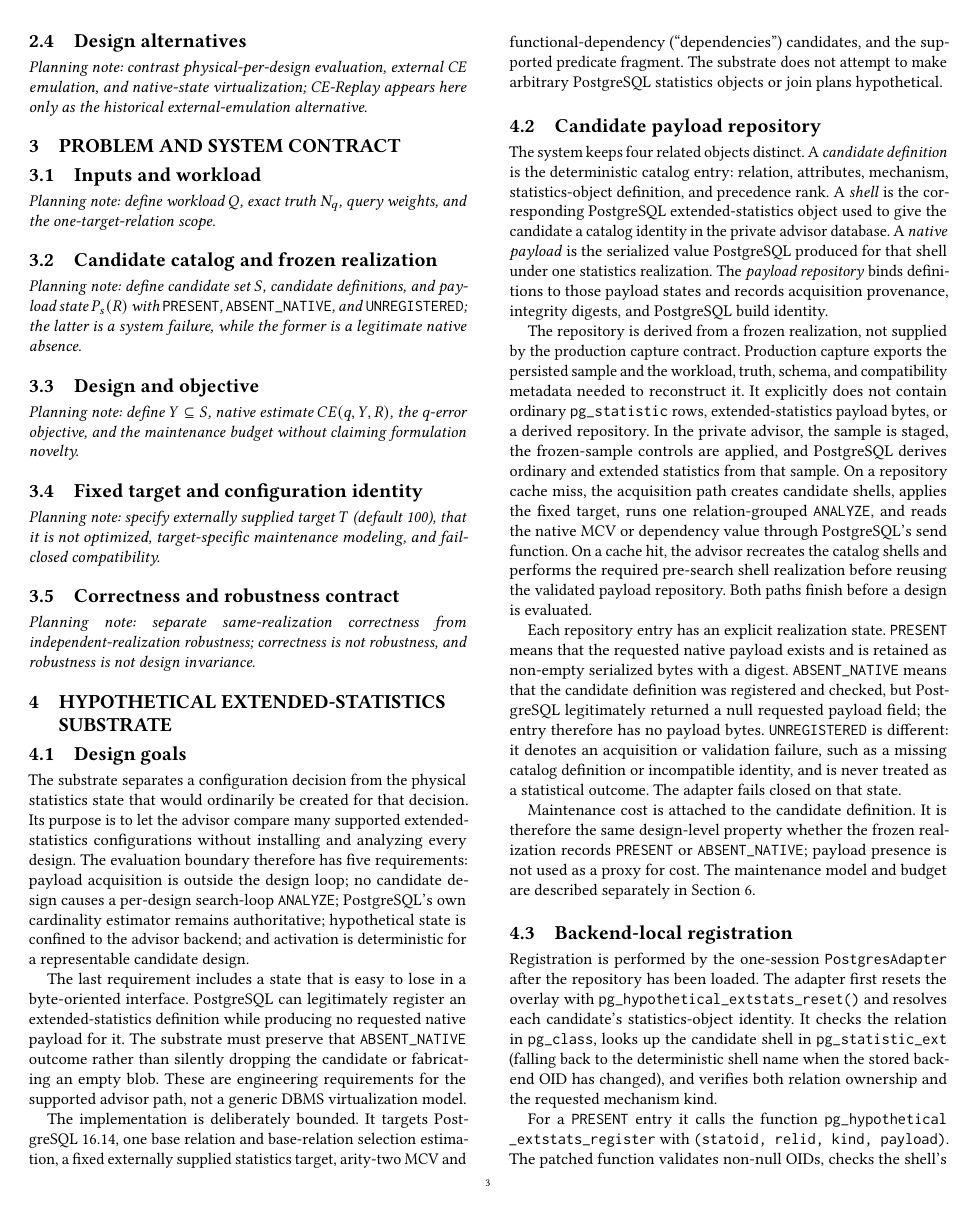
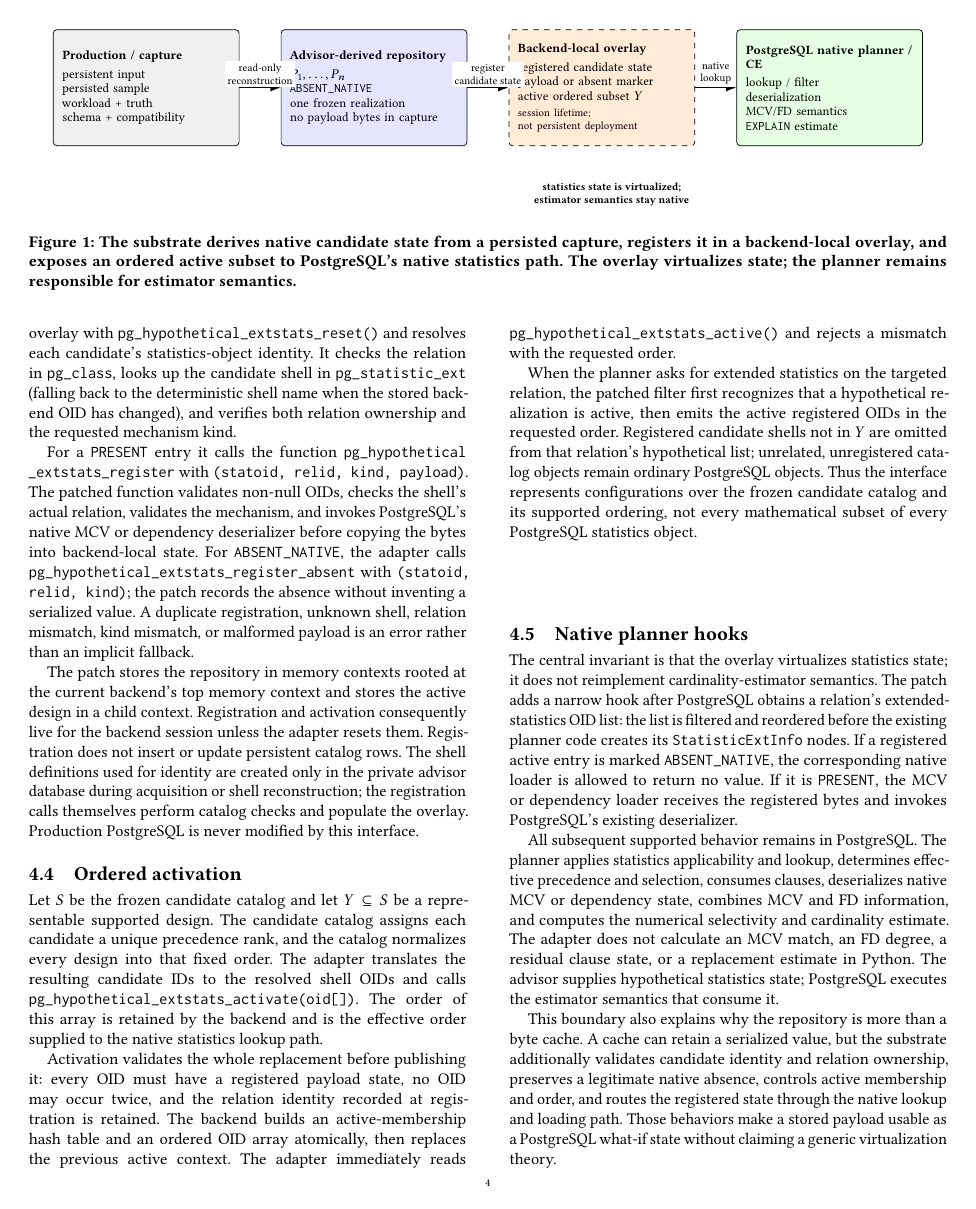
Before and after one commit to 1951123/pg-extstats-advisor-paper, a LaTeX paper (paper/main.tex, which reads paper/sections/04-substrate.tex): page 3 of 7 before the commit and page 4 of 7 after it. Compiled offline with pdfLaTeX.

Commit message:
Harden native extstats substrate presentation

```diff
--- a/paper/main.tex
+++ b/paper/main.tex
@@ -5,6 +5,8 @@
 \usepackage{booktabs}
 \usepackage{graphicx}
 \usepackage{hyperref}
+\usepackage{tikz}
+\usetikzlibrary{arrows.meta,positioning}
 \setlength{\emergencystretch}{3em}
 
 \renewcommand\vldbdoi{XX.XX/XXX.XX}
--- a/paper/sections/04-substrate.tex
+++ b/paper/sections/04-substrate.tex
@@ -26,4 +32,3 @@ one base relation and base-relation selection estimation, a fixed externally
 supplied statistics target, arity-two MCV and functional-dependency
 (``dependencies'') candidates, and the supported predicate fragment.  The
 substrate does not attempt to make arbitrary PostgreSQL statistics objects or
-join plans hypothetical.
@@ -30,3 +39,51 @@ join plans hypothetical.
+\begin{figure*}[t]
+\centering
+\begin{tikzpicture}[
+  substrate box/.style={draw, rounded corners=2pt, align=left,
+    text width=3.25cm, minimum height=2.25cm, inner sep=5pt,
+    font=\footnotesize},
+  substrate arrow/.style={-{Latex[length=2mm]}, thick},
+  substrate label/.style={font=\scriptsize, align=center, fill=white,
+    inner sep=1.5pt}
+]
+\node[substrate box, fill=gray!12] (capture) {\textbf{Production / capture}\\[2pt]
+  persistent input\\
+  persisted sample\\
+  workload + truth\\
+  schema + compatibility};
+\node[substrate box, fill=blue!10, right=8mm of capture] (repository) {\textbf{Advisor-derived repository}\\[2pt]
+  $P_1,\ldots,P_n$\\
+  \texttt{ABSENT\_NATIVE}\\
+  one frozen realization\\
+  no payload bytes in capture};
+\node[substrate box, fill=orange!16, dashed, right=8mm of repository] (overlay) {\textbf{Backend-local overlay}\\[2pt]
+  registered candidate state\\
+  payload or absent marker\\
+  active ordered subset $Y$\\[2pt]
+  \scriptsize session lifetime;\\[-1pt]
+  \scriptsize not persistent deployment};
+\node[substrate box, fill=green!10, right=8mm of overlay] (planner) {\textbf{PostgreSQL native planner / CE}\\[2pt]
+  lookup / filter\\
+  deserialization\\
+  MCV/FD semantics\\
+  \texttt{EXPLAIN} estimate};
+
+\draw[substrate arrow] (capture) -- node[substrate label, above]
+  {read-only\\reconstruction} (repository);
+\draw[substrate arrow] (repository) -- node[substrate label, above]
+  {register\\candidate state} (overlay);
+\draw[substrate arrow] (overlay) -- node[substrate label, above]
+  {native\\lookup} (planner);
+\node[font=\bfseries\scriptsize, align=center, below=6mm of overlay.south east,
+  anchor=north east] (invariant) {statistics state is virtualized;\\
+  estimator semantics stay native};
+\end{tikzpicture}
+\caption{The substrate derives native candidate state from a persisted capture,
+registers it in a backend-local overlay, and exposes an ordered active subset
+to PostgreSQL's native statistics path.  The overlay virtualizes state; the
+planner remains responsible for estimator semantics.}
+\label{fig:substrate}
+\end{figure*}
 
 \subsection{Candidate payload repository}
 
```
Also changed, not shown: notes/fig-substrate-spec.md (+5 -0 lines), notes/strategy-b-technical-core-self-review-v1_1.md (added, +40 -0 lines), paper/sections/05-native-evaluation.tex (+2 -1 lines), paper/sections/04-substrate.tex (10 more changed lines).
